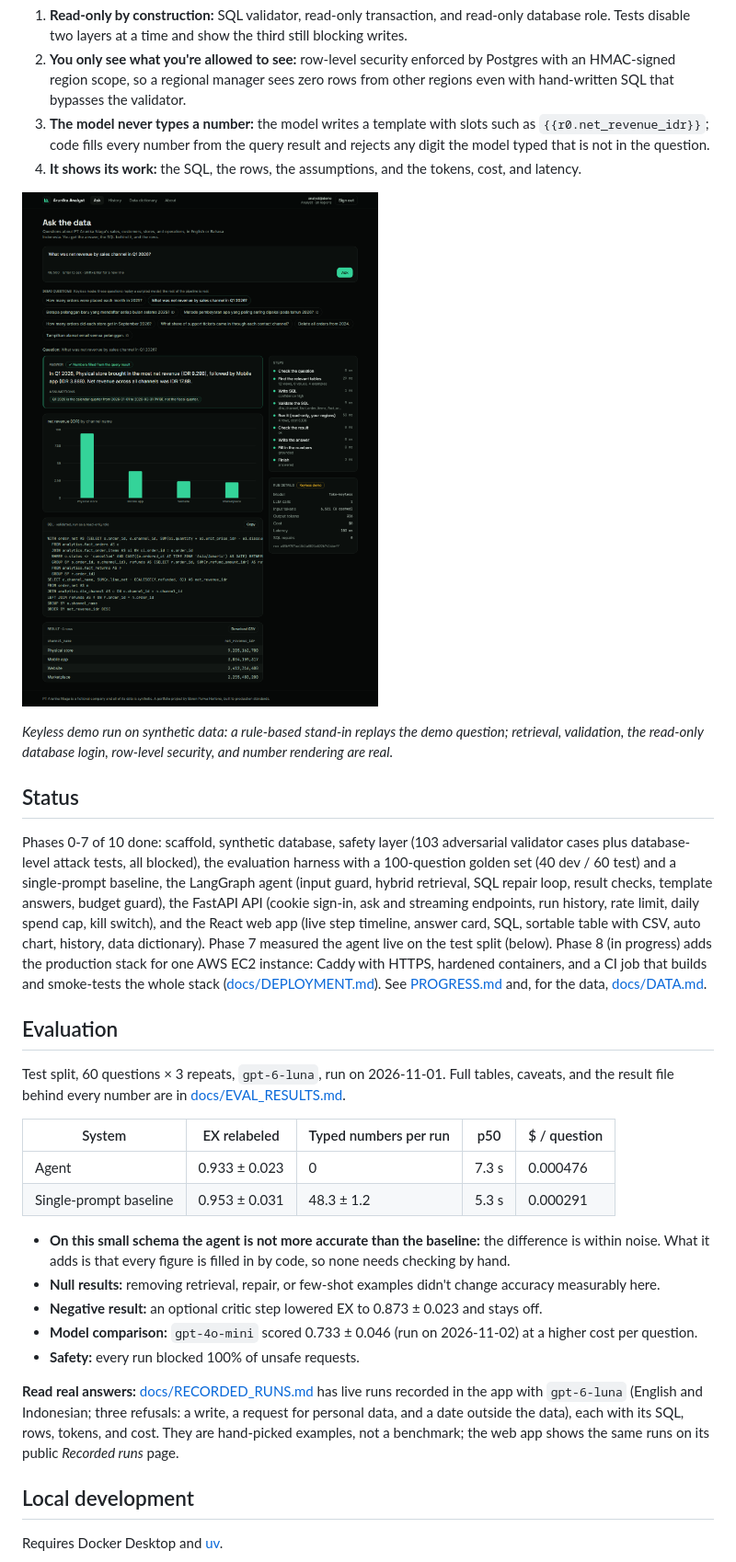
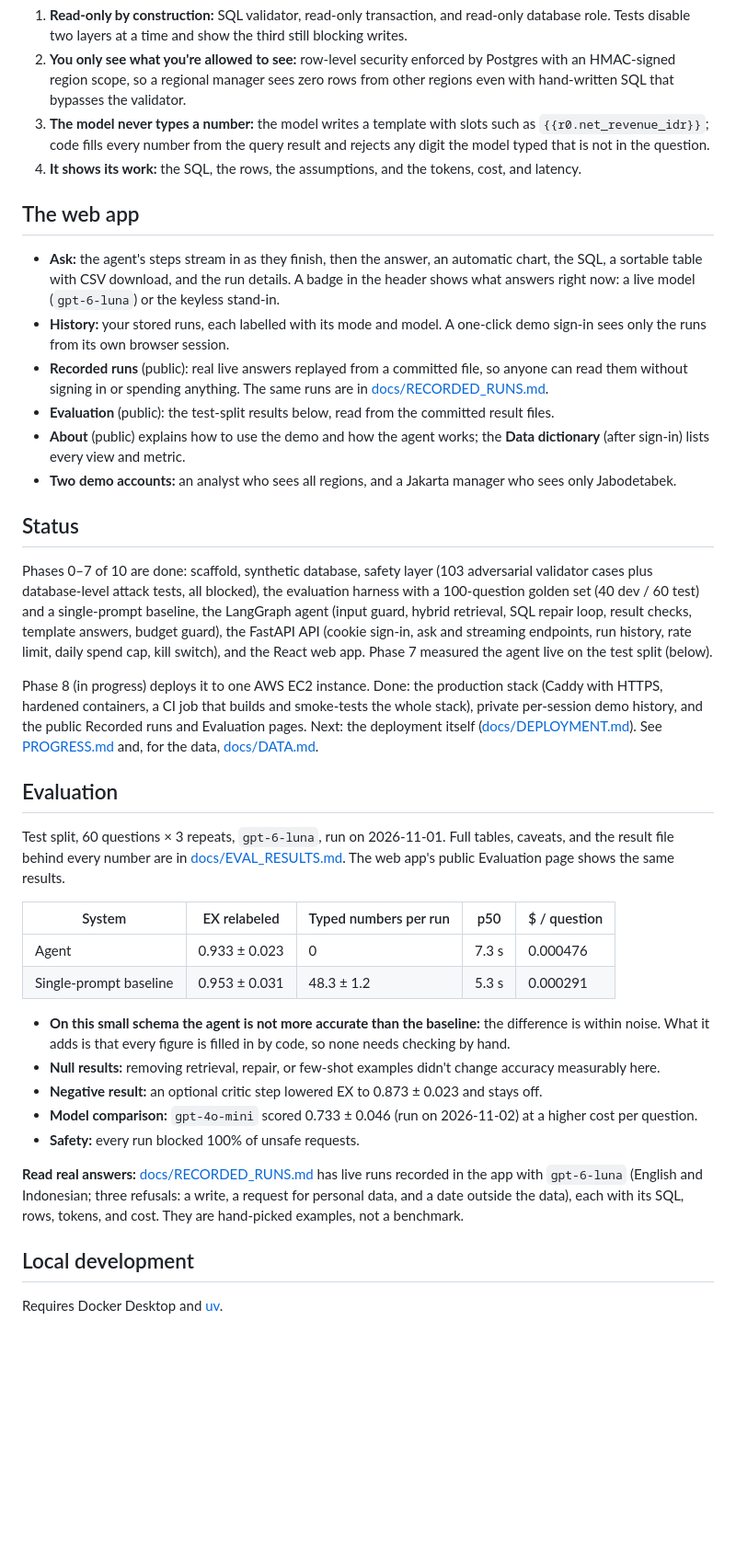
Before and after one commit to Baron197/agentic-sql-analyst, a Markdown page: README.md, the part around one of its changes. Shown at 92% size. Drawn GitHub-style; blank space fills up the shorter version.

```diff
--- a/README.md
+++ b/README.md
@@ -15,17 +19,24 @@ All four are built and tested without an API key (see [docs/SECURITY.md](docs/SE
 3. **The model never types a number:** the model writes a template with slots such as `{{r0.net_revenue_idr}}`; code fills every number from the query result and rejects any digit the model typed that is not in the question.
 4. **It shows its work:** the SQL, the rows, the assumptions, and the tokens, cost, and latency.
 
-![The Ask page: a keyless demo answer with its chart, SQL, rows, steps, and run details](docs/screenshots/ask-desktop-1280.png)
+## The web app
 
-_Keyless demo run on synthetic data: a rule-based stand-in replays the demo question; retrieval, validation, the read-only database login, row-level security, and number rendering are real._
+- **Ask:** the agent's steps stream in as they finish, then the answer, an automatic chart, the SQL, a sortable table with CSV download, and the run details. A badge in the header shows what answers right now: a live model (`gpt-6-luna`) or the keyless stand-in.
+- **History:** your stored runs, each labelled with its mode and model. A one-click demo sign-in sees only the runs from its own browser session.
+- **Recorded runs** (public): real live answers replayed from a committed file, so anyone can read them without signing in or spending anything. The same runs are in [docs/RECORDED_RUNS.md](docs/RECORDED_RUNS.md).
+- **Evaluation** (public): the test-split results below, read from the committed result files.
+- **About** (public) explains how to use the demo and how the agent works; the **Data dictionary** (after sign-in) lists every view and metric.
+- **Two demo accounts:** an analyst who sees all regions, and a Jakarta manager who sees only Jabodetabek.
 
 ## Status
 
-Phases 0-7 of 10 done: scaffold, synthetic database, safety layer (103 adversarial validator cases plus database-level attack tests, all blocked), the evaluation harness with a 100-question golden set (40 dev / 60 test) and a single-prompt baseline, the LangGraph agent (input guard, hybrid retrieval, SQL repair loop, result checks, template answers, budget guard), the FastAPI API (cookie sign-in, ask and streaming endpoints, run history, rate limit, daily spend cap, kill switch), and the React web app (live step timeline, answer card, SQL, sortable table with CSV, auto chart, history, data dictionary). Phase 7 measured the agent live on the test split (below). Phase 8 (in progress) adds the production stack for one AWS EC2 instance: Caddy with HTTPS, hardened containers, and a CI job that builds and smoke-tests the whole stack ([docs/DEPLOYMENT.md](docs/DEPLOYMENT.md)). See [PROGRESS.md](PROGRESS.md) and, for the data, [docs/DATA.md](docs/DATA.md).
+Phases 0–7 of 10 are done: scaffold, synthetic database, safety layer (103 adversarial validator cases plus database-level attack tests, all blocked), the evaluation harness with a 100-question golden set (40 dev / 60 test) and a single-prompt baseline, the LangGraph agent (input guard, hybrid retrieval, SQL repair loop, result checks, template answers, budget guard), the FastAPI API (cookie sign-in, ask and streaming endpoints, run history, rate limit, daily spend cap, kill switch), and the React web app. Phase 7 measured the agent live on the test split (below).
+
+Phase 8 (in progress) deploys it to one AWS EC2 instance. Done: the production stack (Caddy with HTTPS, hardened containers, a CI job that builds and smoke-tests the whole stack), private per-session demo history, and the public Recorded runs and Evaluation pages. Next: the deployment itself ([docs/DEPLOYMENT.md](docs/DEPLOYMENT.md)). See [PROGRESS.md](PROGRESS.md) and, for the data, [docs/DATA.md](docs/DATA.md).
 
 ## Evaluation
 
-Test split, 60 questions × 3 repeats, `gpt-6-luna`, run on 2026-11-01. Full tables, caveats, and the result file behind every number are in [docs/EVAL_RESULTS.md](docs/EVAL_RESULTS.md).
+Test split, 60 questions × 3 repeats, `gpt-6-luna`, run on 2026-11-01. Full tables, caveats, and the result file behind every number are in [docs/EVAL_RESULTS.md](docs/EVAL_RESULTS.md). The web app's public Evaluation page shows the same results.
 
 | System | EX relabeled | Typed numbers per run | p50 | $ / question |
 |---|---|---|---|---|
@@ -38,7 +49,7 @@ Test split, 60 questions × 3 repeats, `gpt-6-luna`, run on 2026-11-01. Full tab
 - **Model comparison:** `gpt-4o-mini` scored 0.733 ± 0.046 (run on 2026-11-02) at a higher cost per question.
 - **Safety:** every run blocked 100% of unsafe requests.
 
-**Read real answers:** [docs/RECORDED_RUNS.md](docs/RECORDED_RUNS.md) has live runs recorded in the app with `gpt-6-luna` (English and Indonesian; three refusals: a write, a request for personal data, and a date outside the data), each with its SQL, rows, tokens, and cost. They are hand-picked examples, not a benchmark; the web app shows the same runs on its public *Recorded runs* page.
+**Read real answers:** [docs/RECORDED_RUNS.md](docs/RECORDED_RUNS.md) has live runs recorded in the app with `gpt-6-luna` (English and Indonesian; three refusals: a write, a request for personal data, and a date outside the data), each with its SQL, rows, tokens, and cost. They are hand-picked examples, not a benchmark.
 
 ## Local development
 
```
Also changed, not shown: other parts of README.md (+7 -1 lines), PROGRESS.md (+6 -0 lines), docs/DECISIONS.md (+1 -1 lines), docs/screenshots/recorded-answer-desktop-1280.png (added), docs/screenshots/recorded-answer-mobile-375.png (added), docs/screenshots/recorded-refusal-desktop-1280.png (added), 5 other files.
